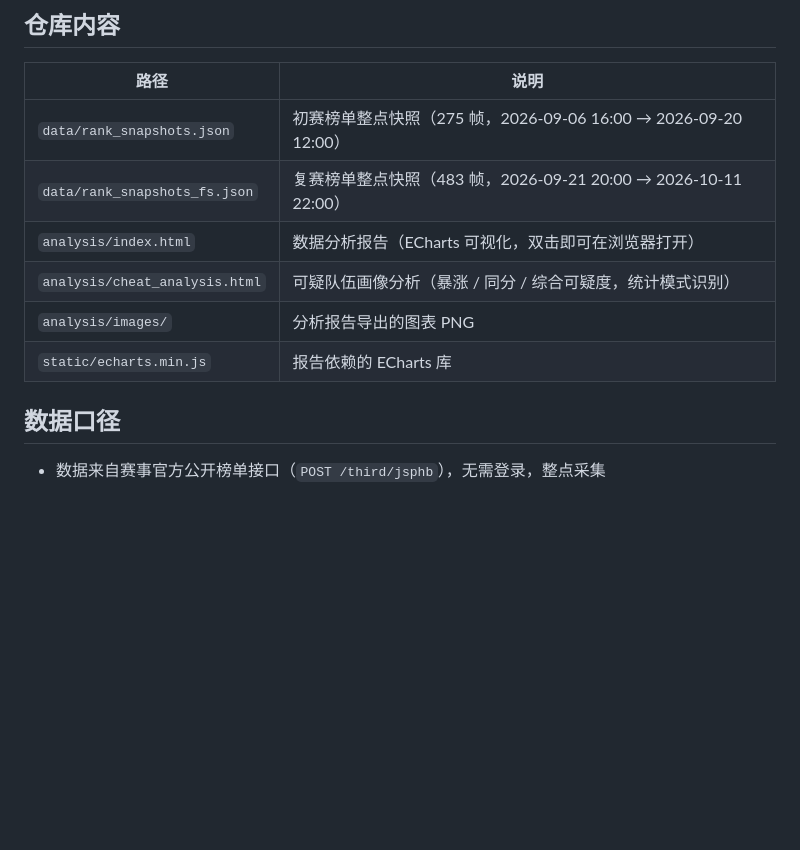
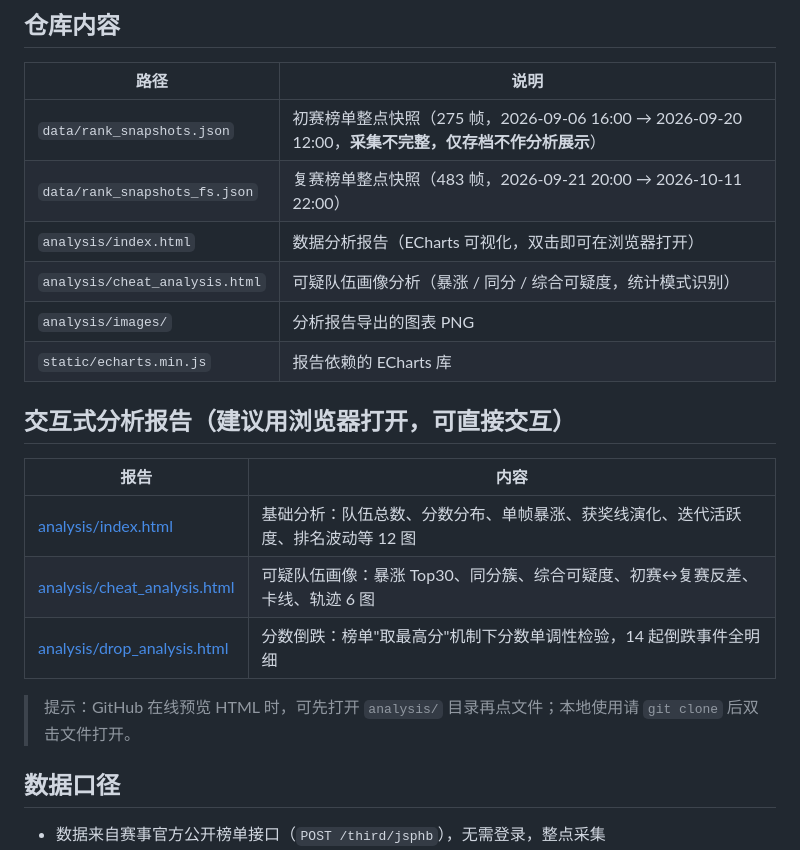
Before and after one commit to loltaste71-png/AIC--, a Markdown page: README.md, the part around the change. Drawn GitHub-style; blank space fills up the shorter version.

Commit message:
README 增加分析报告导航，标注初赛数据采集不完整

```diff
--- a/README.md
+++ b/README.md
@@ -6,12 +6,22 @@
 
 | 路径 | 说明 |
 |---|---|
-| `data/rank_snapshots.json` | 初赛榜单整点快照（275 帧，2026-09-06 16:00 → 2026-09-20 12:00） |
+| `data/rank_snapshots.json` | 初赛榜单整点快照（275 帧，2026-09-06 16:00 → 2026-09-20 12:00，**采集不完整，仅存档不作分析展示**） |
 | `data/rank_snapshots_fs.json` | 复赛榜单整点快照（483 帧，2026-09-21 20:00 → 2026-10-11 22:00） |
 | `analysis/index.html` | 数据分析报告（ECharts 可视化，双击即可在浏览器打开） |
 | `analysis/cheat_analysis.html` | 可疑队伍画像分析（暴涨 / 同分 / 综合可疑度，统计模式识别） |
 | `analysis/images/` | 分析报告导出的图表 PNG |
 | `static/echarts.min.js` | 报告依赖的 ECharts 库 |
+
+## 交互式分析报告（建议用浏览器打开，可直接交互）
+
+| 报告 | 内容 |
+|---|---|
+| [analysis/index.html](analysis/index.html) | 基础分析：队伍总数、分数分布、单帧暴涨、获奖线演化、迭代活跃度、排名波动等 12 图 |
+| [analysis/cheat_analysis.html](analysis/cheat_analysis.html) | 可疑队伍画像：暴涨 Top30、同分簇、综合可疑度、初赛↔复赛反差、卡线、轨迹 6 图 |
+| [analysis/drop_analysis.html](analysis/drop_analysis.html) | 分数倒跌：榜单"取最高分"机制下分数单调性检验，14 起倒跌事件全明细 |
+
+> 提示：GitHub 在线预览 HTML 时，可先打开 `analysis/` 目录再点文件；本地使用请 `git clone` 后双击文件打开。
 
 ## 数据口径
 
```
